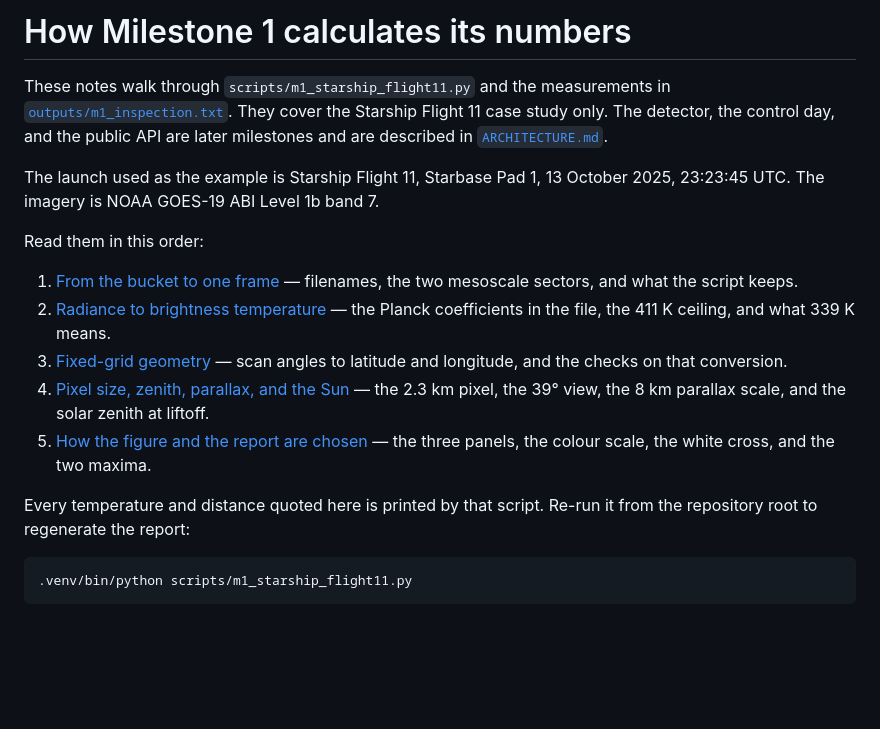
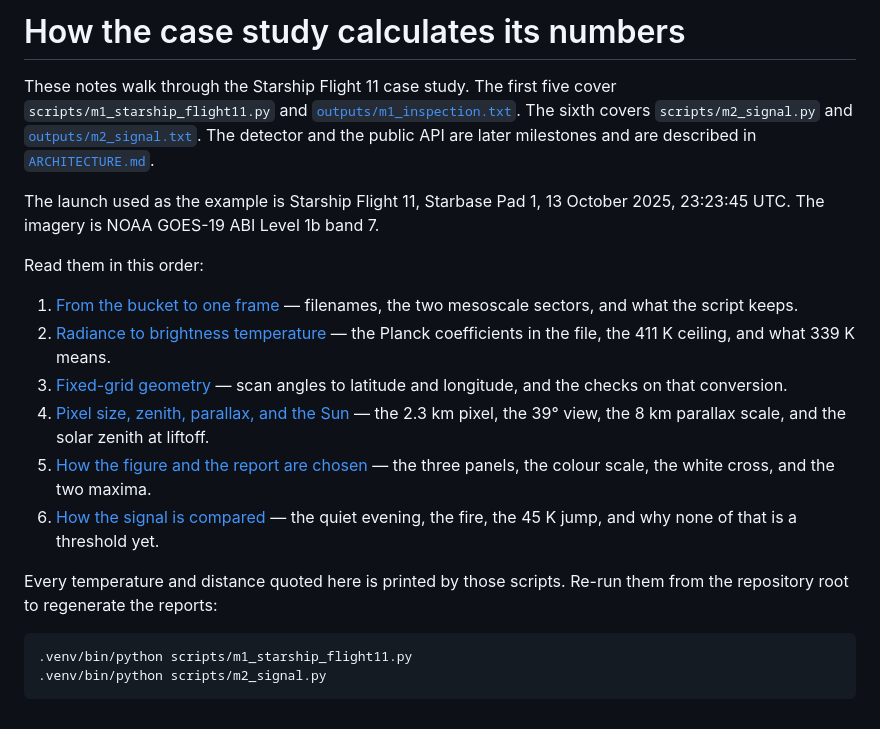
Before and after one commit to fer90/monitoreAR, a Markdown page: docs/README.md, the part around the change. GitHub-like rendering; blank space fills up the shorter version.

````diff
--- a/docs/README.md
+++ b/docs/README.md
@@ -1,6 +1,6 @@
-# How Milestone 1 calculates its numbers
+# How the case study calculates its numbers
 
-These notes walk through `scripts/m1_starship_flight11.py` and the measurements in [`outputs/m1_inspection.txt`](../outputs/m1_inspection.txt). They cover the Starship Flight 11 case study only. The detector, the control day, and the public API are later milestones and are described in [`ARCHITECTURE.md`](../ARCHITECTURE.md).
+These notes walk through the Starship Flight 11 case study. The first five cover `scripts/m1_starship_flight11.py` and [`outputs/m1_inspection.txt`](../outputs/m1_inspection.txt). The sixth covers `scripts/m2_signal.py` and [`outputs/m2_signal.txt`](../outputs/m2_signal.txt). The detector and the public API are later milestones and are described in [`ARCHITECTURE.md`](../ARCHITECTURE.md).
 
 The launch used as the example is Starship Flight 11, Starbase Pad 1, 13 October 2025, 23:23:45 UTC. The imagery is NOAA GOES-19 ABI Level 1b band 7.
 
@@ -11,9 +11,11 @@ Read them in this order:
 3. [Fixed-grid geometry](fixed-grid-geometry.md) — scan angles to latitude and longitude, and the checks on that conversion.
 4. [Pixel size, zenith, parallax, and the Sun](viewing-geometry.md) — the 2.3 km pixel, the 39° view, the 8 km parallax scale, and the solar zenith at liftoff.
 5. [How the figure and the report are chosen](figure-and-report.md) — the three panels, the colour scale, the white cross, and the two maxima.
+6. [How the signal is compared](signal-comparison.md) — the quiet evening, the fire, the 45 K jump, and why none of that is a threshold yet.
 
-Every temperature and distance quoted here is printed by that script. Re-run it from the repository root to regenerate the report:
+Every temperature and distance quoted here is printed by those scripts. Re-run them from the repository root to regenerate the reports:
 
 ```bash
 .venv/bin/python scripts/m1_starship_flight11.py
+.venv/bin/python scripts/m2_signal.py
 ```
````
Also changed, not shown: ARCHITECTURE.md (+9 -5 lines), README.md (+21 -8 lines), docs/signal-comparison.md (added, +83 -0 lines), outputs/m2_signal.png (added), 2 other files.
